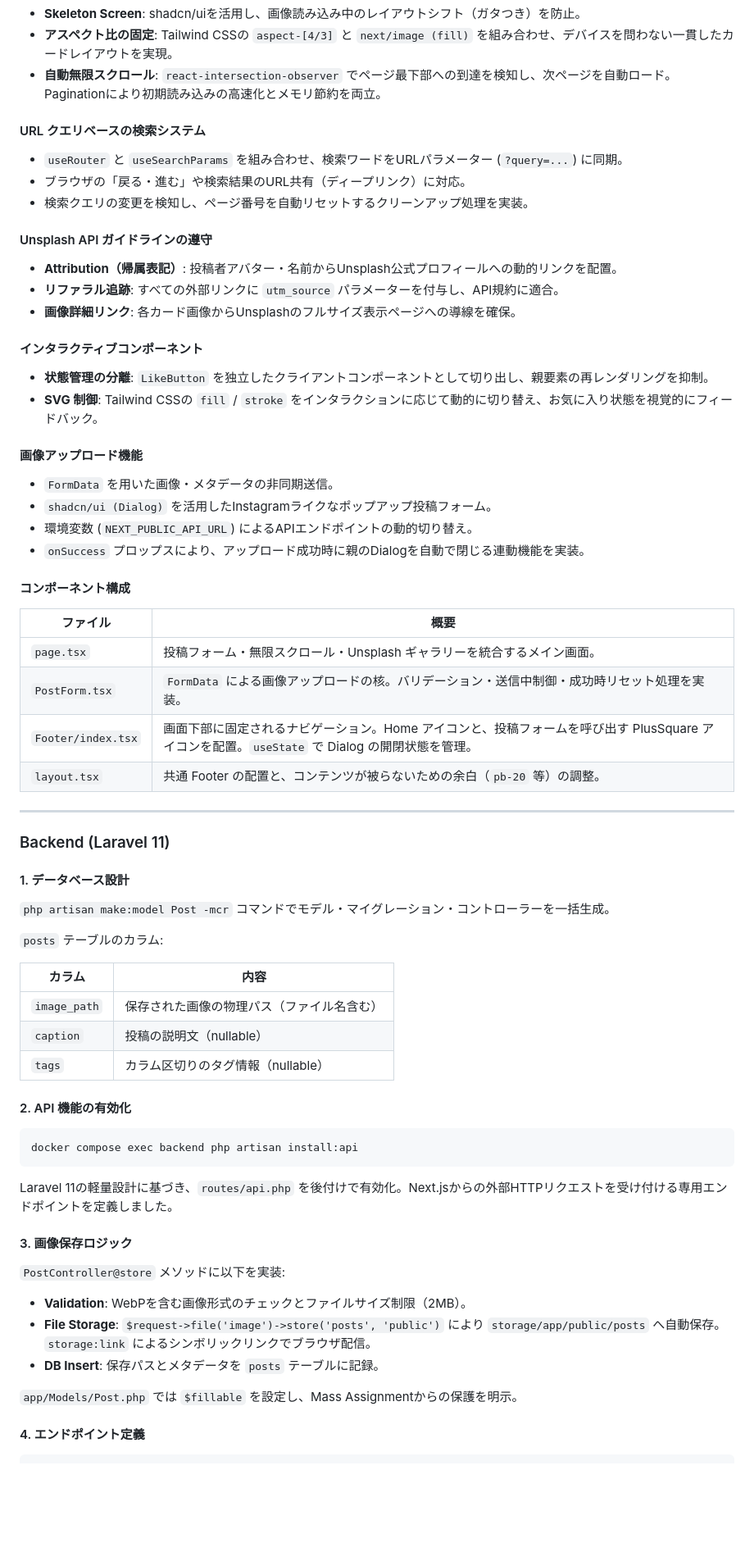
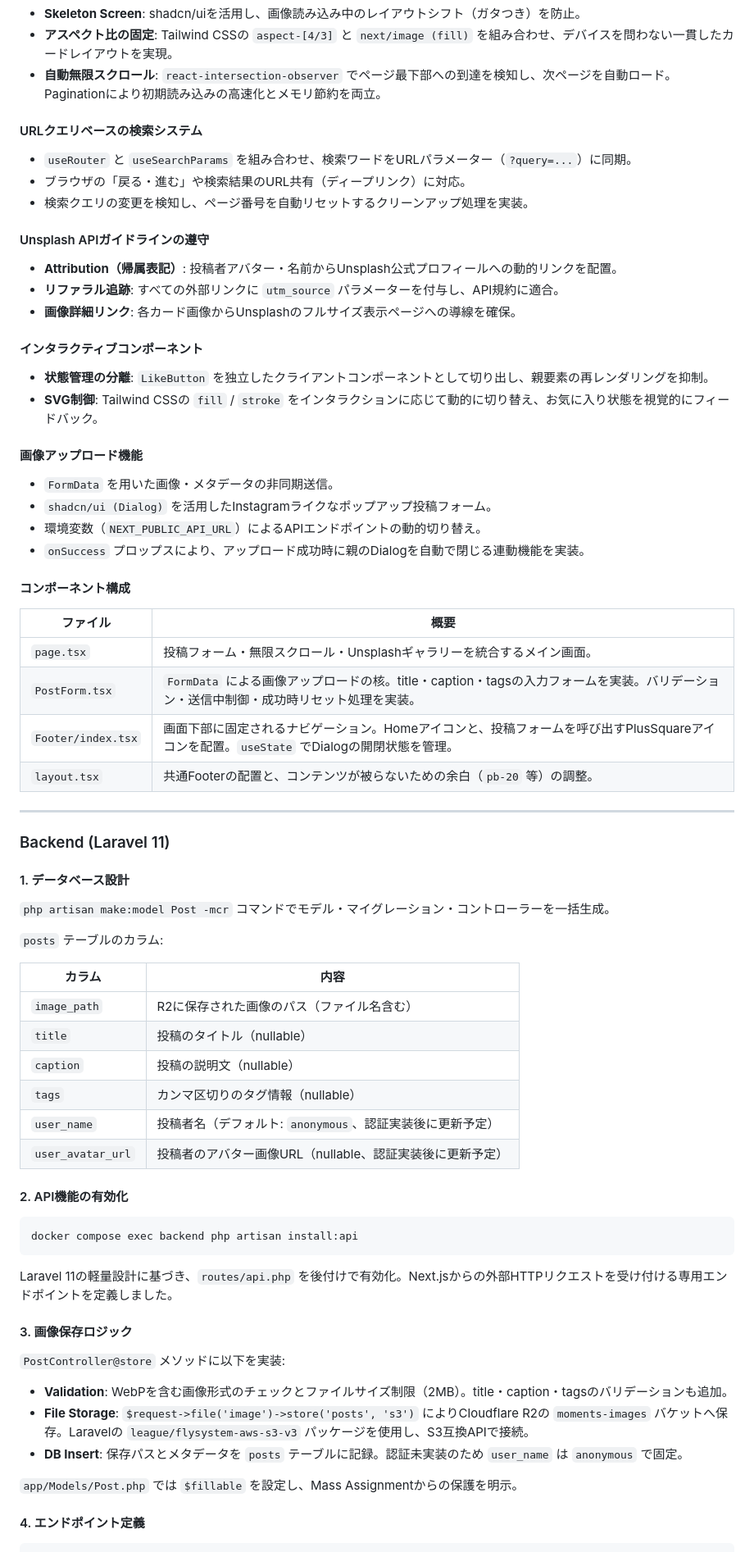
Before and after one commit to shitsurae-lab/moments, a Markdown page: README.md, the part around one of its changes. Shown at 82% size. Drawn GitHub-style; blank space fills up the shorter version.

````diff
--- a/README.md
+++ b/README.md
@@ -62,13 +85,13 @@ Tailwind CSS v4の「CSS-first」な設計思想に基づき、責務を明確
 - **アスペクト比の固定**: Tailwind CSSの `aspect-[4/3]` と `next/image (fill)` を組み合わせ、デバイスを問わない一貫したカードレイアウトを実現。
 - **自動無限スクロール**: `react-intersection-observer` でページ最下部への到達を検知し、次ページを自動ロード。Paginationにより初期読み込みの高速化とメモリ節約を両立。
 
-#### URL クエリベースの検索システム
+#### URLクエリベースの検索システム
 
-- `useRouter` と `useSearchParams` を組み合わせ、検索ワードをURLパラメーター (`?query=...`) に同期。
+- `useRouter` と `useSearchParams` を組み合わせ、検索ワードをURLパラメーター（`?query=...`）に同期。
 - ブラウザの「戻る・進む」や検索結果のURL共有（ディープリンク）に対応。
 - 検索クエリの変更を検知し、ページ番号を自動リセットするクリーンアップ処理を実装。
 
-#### Unsplash API ガイドラインの遵守
+#### Unsplash APIガイドラインの遵守
 
 - **Attribution（帰属表記）**: 投稿者アバター・名前からUnsplash公式プロフィールへの動的リンクを配置。
 - **リファラル追跡**: すべての外部リンクに `utm_source` パラメーターを付与し、API規約に適合。
@@ -77,23 +100,23 @@ Tailwind CSS v4の「CSS-first」な設計思想に基づき、責務を明確
 #### インタラクティブコンポーネント
 
 - **状態管理の分離**: `LikeButton` を独立したクライアントコンポーネントとして切り出し、親要素の再レンダリングを抑制。
-- **SVG 制御**: Tailwind CSSの `fill` / `stroke` をインタラクションに応じて動的に切り替え、お気に入り状態を視覚的にフィードバック。
+- **SVG制御**: Tailwind CSSの `fill` / `stroke` をインタラクションに応じて動的に切り替え、お気に入り状態を視覚的にフィードバック。
 
 #### 画像アップロード機能
 
 - `FormData` を用いた画像・メタデータの非同期送信。
 - `shadcn/ui (Dialog)` を活用したInstagramライクなポップアップ投稿フォーム。
-- 環境変数 (`NEXT_PUBLIC_API_URL`) によるAPIエンドポイントの動的切り替え。
+- 環境変数（`NEXT_PUBLIC_API_URL`）によるAPIエンドポイントの動的切り替え。
 - `onSuccess` プロップスにより、アップロード成功時に親のDialogを自動で閉じる連動機能を実装。
 
 #### コンポーネント構成
 
-| ファイル           | 概要                                                                                                                                           |
-| ------------------ | ---------------------------------------------------------------------------------------------------------------------------------------------- |
-| `page.tsx`         | 投稿フォーム・無限スクロール・Unsplash ギャラリーを統合するメイン画面。                                                                        |
-| `PostForm.tsx`     | `FormData` による画像アップロードの核。バリデーション・送信中制御・成功時リセット処理を実装。                                                  |
-| `Footer/index.tsx` | 画面下部に固定されるナビゲーション。Home アイコンと、投稿フォームを呼び出す PlusSquare アイコンを配置。`useState` で Dialog の開閉状態を管理。 |
-| `layout.tsx`       | 共通 Footer の配置と、コンテンツが被らないための余白（`pb-20` 等）の調整。                                                                     |
+| ファイル           | 概要                                                                                                                                      |
+| ------------------ | ----------------------------------------------------------------------------------------------------------------------------------------- |
+| `page.tsx`         | 投稿フォーム・無限スクロール・Unsplashギャラリーを統合するメイン画面。                                                                    |
+| `PostForm.tsx`     | `FormData` による画像アップロードの核。title・caption・tagsの入力フォームを実装。バリデーション・送信中制御・成功時リセット処理を実装。   |
+| `Footer/index.tsx` | 画面下部に固定されるナビゲーション。Homeアイコンと、投稿フォームを呼び出すPlusSquareアイコンを配置。`useState` でDialogの開閉状態を管理。 |
+| `layout.tsx`       | 共通Footerの配置と、コンテンツが被らないための余白（`pb-20` 等）の調整。                                                                  |
 
 ---
 
@@ -105,13 +128,16 @@ Tailwind CSS v4の「CSS-first」な設計思想に基づき、責務を明確
 
 `posts` テーブルのカラム:
 
-| カラム       | 内容                                       |
-| ------------ | ------------------------------------------ |
-| `image_path` | 保存された画像の物理パス（ファイル名含む） |
-| `caption`    | 投稿の説明文（nullable）                   |
-| `tags`       | カラム区切りのタグ情報（nullable）         |
+| カラム            | 内容                                                      |
+| ----------------- | --------------------------------------------------------- |
+| `image_path`      | R2に保存された画像のパス（ファイル名含む）                |
+| `title`           | 投稿のタイトル（nullable）                                |
+| `caption`         | 投稿の説明文（nullable）                                  |
+| `tags`            | カンマ区切りのタグ情報（nullable）                        |
+| `user_name`       | 投稿者名（デフォルト: `anonymous`、認証実装後に更新予定） |
+| `user_avatar_url` | 投稿者のアバター画像URL（nullable、認証実装後に更新予定） |
 
-#### 2. API 機能の有効化
+#### 2. API機能の有効化
 
 ```bash
 docker compose exec backend php artisan install:api
@@ -123,9 +149,9 @@ Laravel 11の軽量設計に基づき、`routes/api.php` を後付けで有効
 
 `PostController@store` メソッドに以下を実装:
 
-- **Validation**: WebPを含む画像形式のチェックとファイルサイズ制限（2MB）。
-- **File Storage**: `$request->file('image')->store('posts', 'public')` により `storage/app/public/posts` へ自動保存。`storage:link` によるシンボリックリンクでブラウザ配信。
-- **DB Insert**: 保存パスとメタデータを `posts` テーブルに記録。
+- **Validation**: WebPを含む画像形式のチェックとファイルサイズ制限（2MB）。title・caption・tagsのバリデーションも追加。
+- **File Storage**: `$request->file('image')->store('posts', 's3')` によりCloudflare R2の `moments-images` バケットへ保存。Laravelの `league/flysystem-aws-s3-v3` パッケージを使用し、S3互換APIで接続。
+- **DB Insert**: 保存パスとメタデータを `posts` テーブルに記録。認証未実装のため `user_name` は `anonymous` で固定。
 
 `app/Models/Post.php` では `$fillable` を設定し、Mass Assignmentからの保護を明示。
 
````
Also changed, not shown: other parts of README.md (+165 -54 lines).
